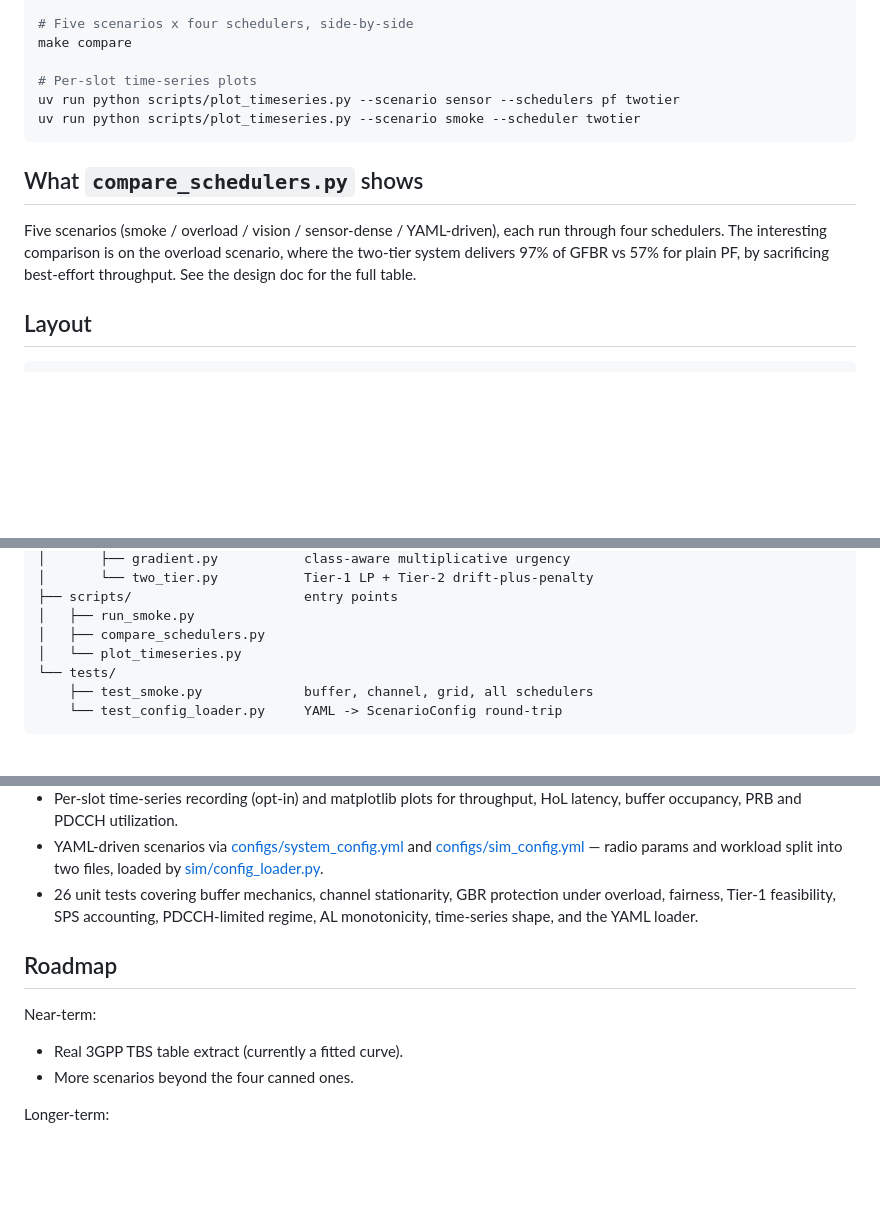
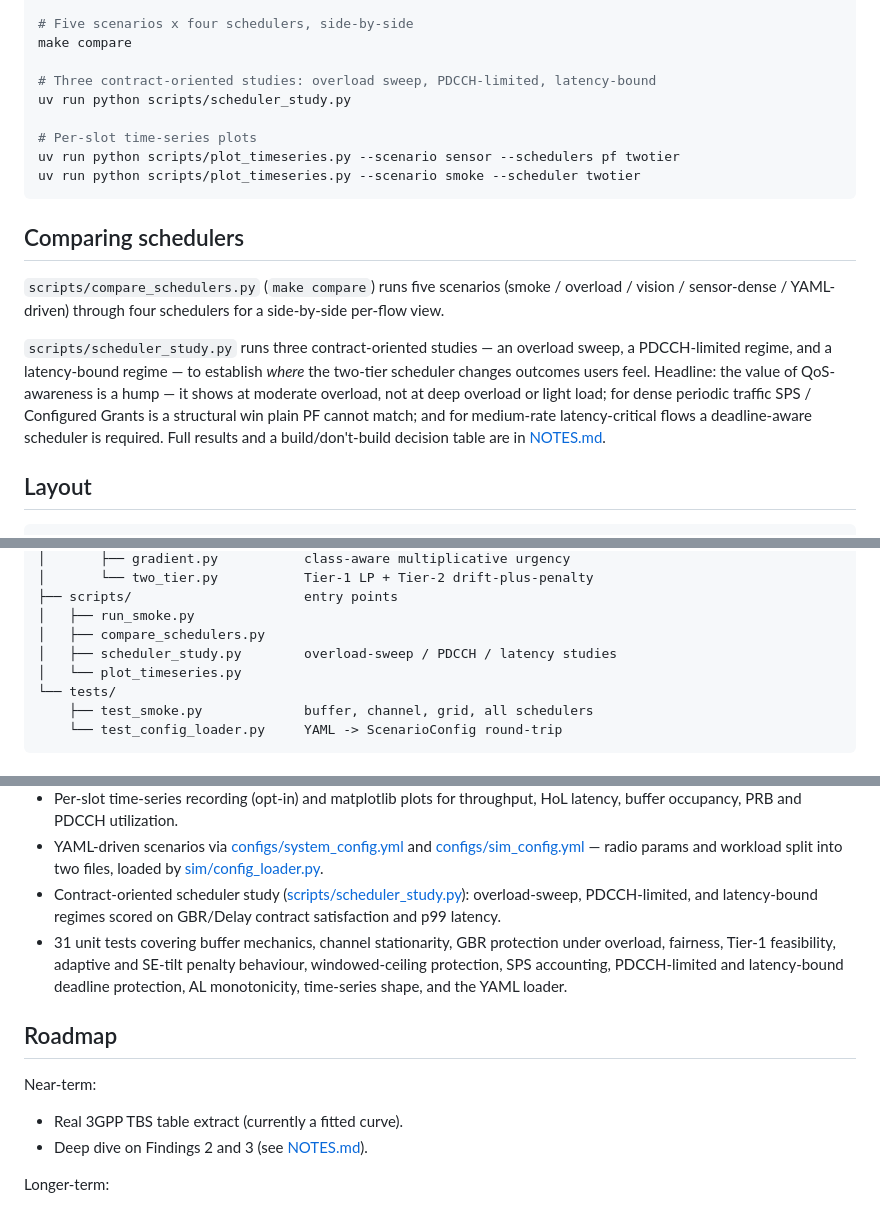
Before and after one commit to rahulnetsc/5g-qos-stack-personal, a Markdown page: README.md, 3 parts joined by grey strips. Rendered like a GitHub page; blank space fills up the shorter version.

````diff
--- a/README.md
+++ b/README.md
@@ -48,18 +48,29 @@ make smoke
 # Five scenarios x four schedulers, side-by-side
 make compare
 
+# Three contract-oriented studies: overload sweep, PDCCH-limited, latency-bound
+uv run python scripts/scheduler_study.py
+
 # Per-slot time-series plots
 uv run python scripts/plot_timeseries.py --scenario sensor --schedulers pf twotier
 uv run python scripts/plot_timeseries.py --scenario smoke --scheduler twotier
 ```
 
-## What `compare_schedulers.py` shows
+## Comparing schedulers
 
-Five scenarios (smoke / overload / vision / sensor-dense / YAML-driven),
-each run through four schedulers. The interesting comparison is on the
-overload scenario, where the two-tier system delivers 97% of GFBR vs 57%
-for plain PF, by sacrificing best-effort throughput. See the design doc
-for the full table.
+`scripts/compare_schedulers.py` (`make compare`) runs five scenarios
+(smoke / overload / vision / sensor-dense / YAML-driven) through four
+schedulers for a side-by-side per-flow view.
+
+`scripts/scheduler_study.py` runs three contract-oriented studies — an
+overload sweep, a PDCCH-limited regime, and a latency-bound regime — to
+establish *where* the two-tier scheduler changes outcomes users feel.
+Headline: the value of QoS-awareness is a hump — it shows at moderate
+overload, not at deep overload or light load; for dense periodic traffic
+SPS / Configured Grants is a structural win plain PF cannot match; and
+for medium-rate latency-critical flows a deadline-aware scheduler is
+required. Full results and a build/don't-build decision table are in
+[NOTES.md](NOTES.md).
 
 ## Layout
 
@@ -96,6 +107,7 @@ for the full table.
 ├── scripts/                      entry points
 │   ├── run_smoke.py
 │   ├── compare_schedulers.py
+│   ├── scheduler_study.py        overload-sweep / PDCCH / latency studies
 │   └── plot_timeseries.py
 └── tests/
     ├── test_smoke.py             buffer, channel, grid, all schedulers
@@ -120,16 +132,20 @@ for the full table.
 - YAML-driven scenarios via [configs/system_config.yml](configs/system_config.yml)
   and [configs/sim_config.yml](configs/sim_config.yml) — radio params and
   workload split into two files, loaded by [sim/config_loader.py](sim/config_loader.py).
-- 26 unit tests covering buffer mechanics, channel stationarity, GBR
-  protection under overload, fairness, Tier-1 feasibility, SPS
-  accounting, PDCCH-limited regime, AL monotonicity, time-series shape,
-  and the YAML loader.
+- Contract-oriented scheduler study ([scripts/scheduler_study.py](scripts/scheduler_study.py)):
+  overload-sweep, PDCCH-limited, and latency-bound regimes scored on
+  GBR/Delay contract satisfaction and p99 latency.
+- 31 unit tests covering buffer mechanics, channel stationarity, GBR
+  protection under overload, fairness, Tier-1 feasibility, adaptive and
+  SE-tilt penalty behaviour, windowed-ceiling protection, SPS accounting,
+  PDCCH-limited and latency-bound deadline protection, AL monotonicity,
+  time-series shape, and the YAML loader.
 
 ## Roadmap
 
 Near-term:
 - Real 3GPP TBS table extract (currently a fitted curve).
-- More scenarios beyond the four canned ones.
+- Deep dive on Findings 2 and 3 (see [NOTES.md](NOTES.md)).
 
 Longer-term:
 - OAI integration (see [scheduler-design.md §10](design-docs/scheduler-design.md)).
````
Also changed, not shown: NOTES.md (+48 -0 lines), design-docs/scheduler-design.md (+19 -0 lines).
